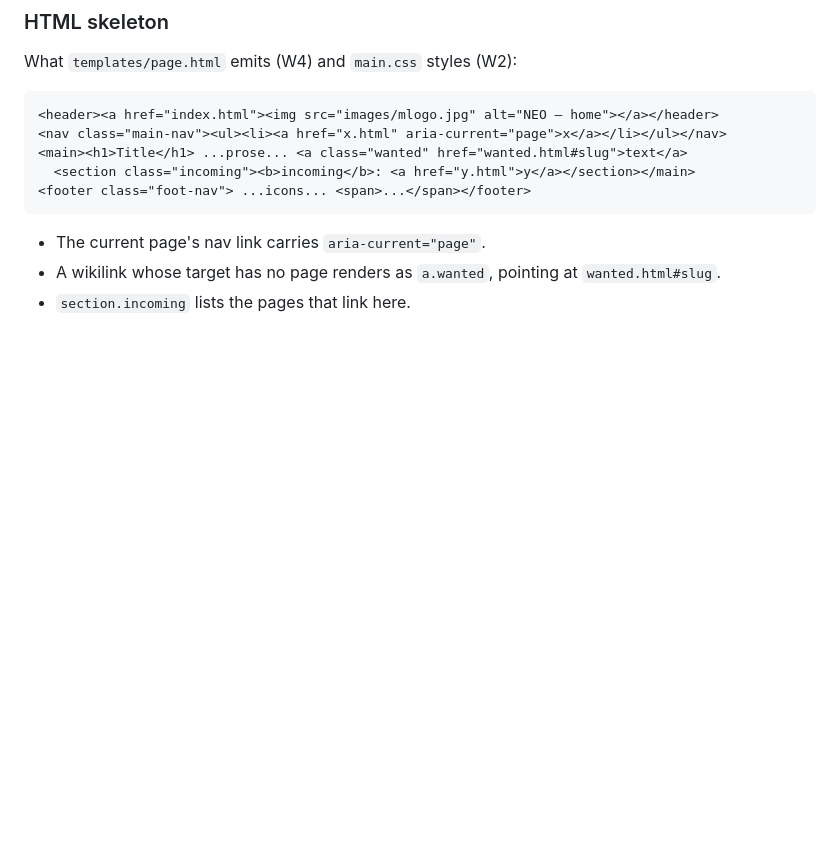
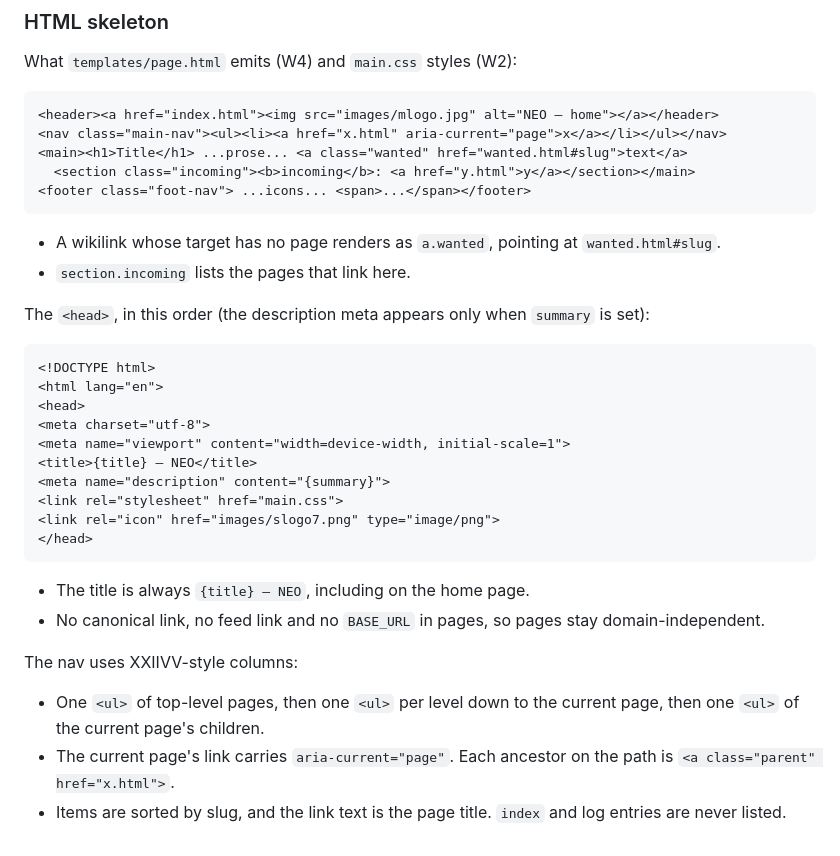
Before and after one commit to ns123abc/ns123abc.github.io, a Markdown page: AGENTS.md, the part around one of its changes. GitHub-like rendering; blank space fills up the shorter version.

Commit message:
AGENTS.md: settle log entries, required front matter, <head>, nav marking and bare wikilink text (answers from #6)
Co-authored-by: nxsareen <nxsareen@gmail.com>

````diff
--- a/AGENTS.md
+++ b/AGENTS.md
@@ -108,6 +130,29 @@ What `templates/page.html` emits (W4) and `main.css` styles (W2):
 <footer class="foot-nav"> ...icons... <span>...</span></footer>
 ```
 
-- The current page's nav link carries `aria-current="page"`.
 - A wikilink whose target has no page renders as `a.wanted`, pointing at `wanted.html#slug`.
 - `section.incoming` lists the pages that link here.
+
+The `<head>`, in this order (the description meta appears only when `summary` is set):
+
+```html
+<!DOCTYPE html>
+<html lang="en">
+<head>
+<meta charset="utf-8">
+<meta name="viewport" content="width=device-width, initial-scale=1">
+<title>{title} — NEO</title>
+<meta name="description" content="{summary}">
+<link rel="stylesheet" href="main.css">
+<link rel="icon" href="images/slogo7.png" type="image/png">
+</head>
+```
+
+- The title is always `{title} — NEO`, including on the home page.
+- No canonical link, no feed link and no `BASE_URL` in pages, so pages stay domain-independent.
+
+The nav uses XXIIVV-style columns:
+
+- One `<ul>` of top-level pages, then one `<ul>` per level down to the current page, then one `<ul>` of the current page's children.
+- The current page's link carries `aria-current="page"`. Each ancestor on the path is `<a class="parent" href="x.html">`.
+- Items are sorted by slug, and the link text is the page title. `index` and log entries are never listed.
````
Also changed, not shown: other parts of AGENTS.md (+22 -0 lines).
